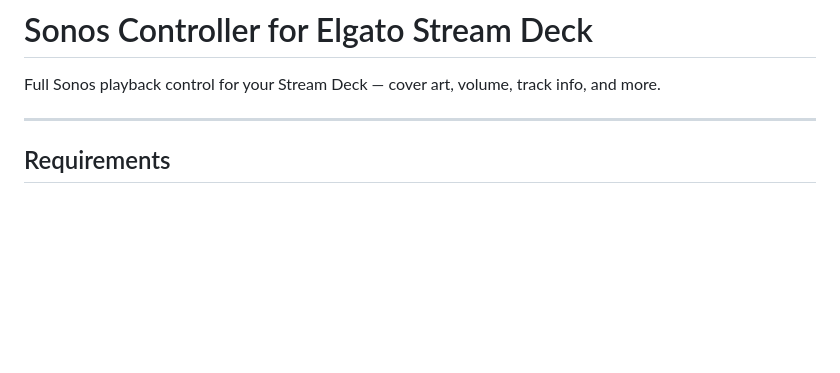
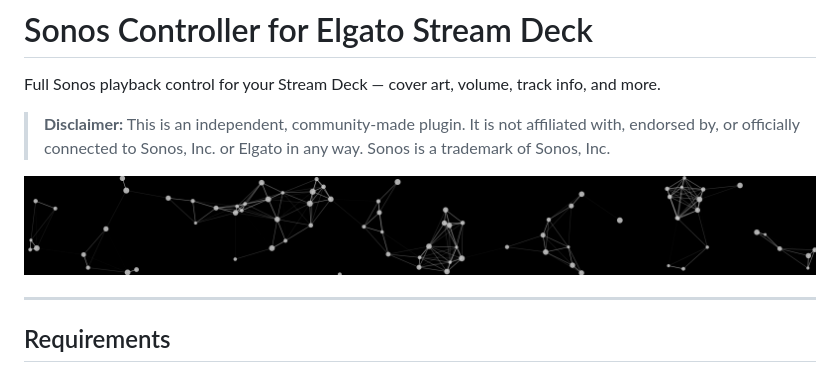
Before and after one commit to rocklobster42195/streamdeck-sonos-controller, a Markdown page: README.md, the part around one of its changes. GitHub-like rendering; blank space fills up the shorter version.

Commit message:
docs: add disclaimer — not an official Sonos or Elgato product

```diff
--- a/README.md
+++ b/README.md
@@ -2,7 +2,9 @@
 
 Full Sonos playback control for your Stream Deck — cover art, volume, track info, and more.
 
-<!-- TODO: Banner screenshot of the plugin in action -->
+> **Disclaimer:** This is an independent, community-made plugin. It is not affiliated with, endorsed by, or officially connected to Sonos, Inc. or Elgato in any way. Sonos is a trademark of Sonos, Inc.
+
+![Sonos Controller — Panorama Particles spanning 4 LCD panels](assets/screenshots/panorama-particles.png)
 
 ---
 
```
Also changed, not shown: other parts of README.md (+7 -15 lines).
